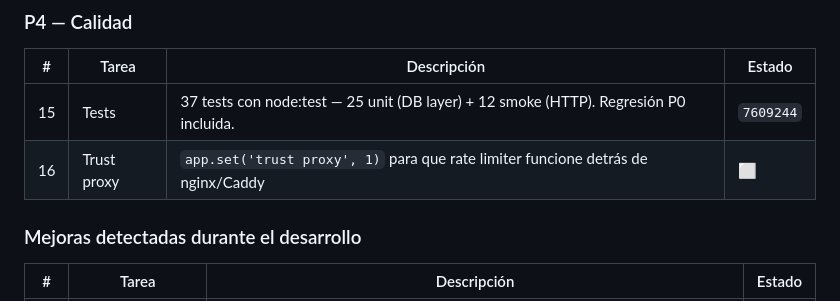
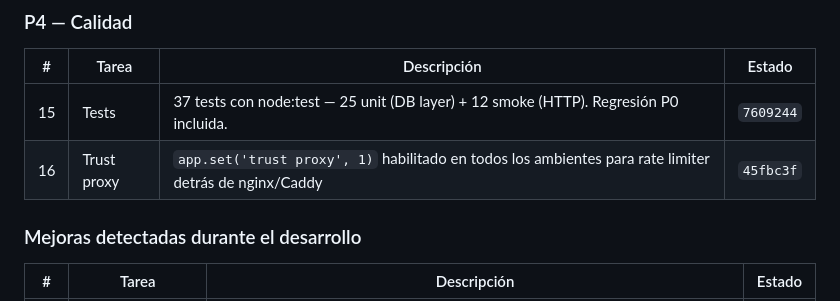
Before and after one commit to alexmejiat2813/inventario-hogar, a Markdown page: DEVELOPMENT.md, the part around the change. Rendered like a GitHub page.

Commit message:
docs: mark #16 as done (45fbc3f)

```diff
--- a/DEVELOPMENT.md
+++ b/DEVELOPMENT.md
@@ -73,7 +73,7 @@
 | # | Tarea | Descripción | Estado |
 |---|-------|-------------|--------|
 | 15 | Tests | 37 tests con node:test — 25 unit (DB layer) + 12 smoke (HTTP). Regresión P0 incluida. | `7609244` | ✅ |
-| 16 | Trust proxy | `app.set('trust proxy', 1)` para que rate limiter funcione detrás de nginx/Caddy | ⬜ |
+| 16 | Trust proxy | `app.set('trust proxy', 1)` habilitado en todos los ambientes para rate limiter detrás de nginx/Caddy | `45fbc3f` | ✅ |
 
 ### Mejoras detectadas durante el desarrollo
 
```
